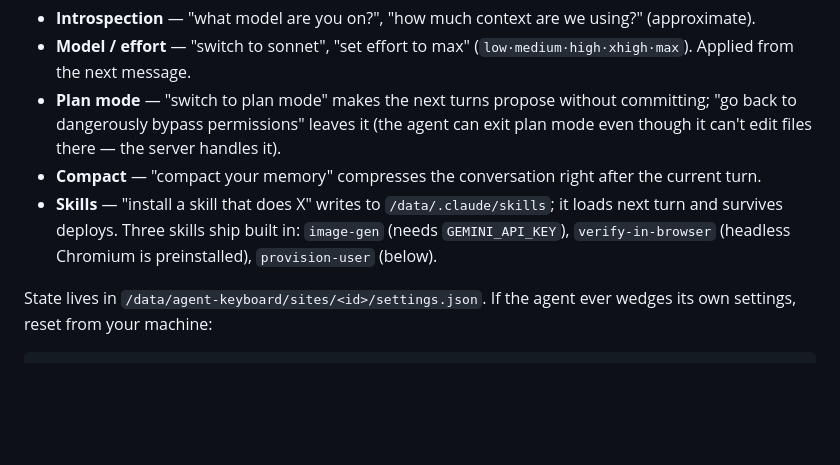
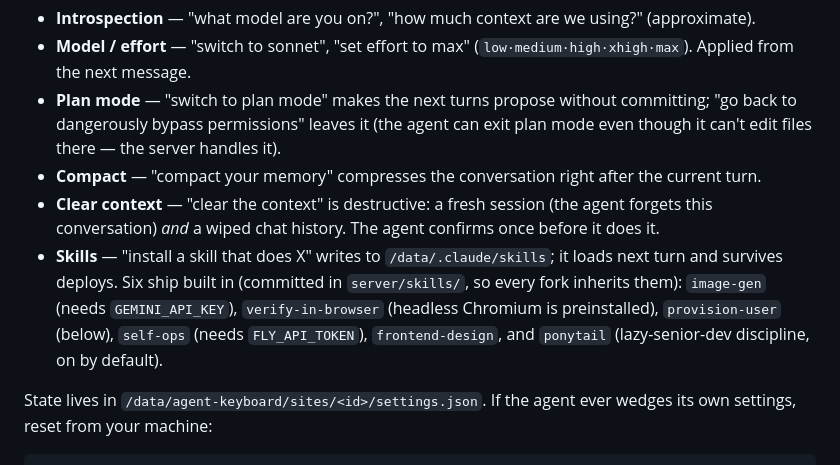
Before and after one commit to vibhasjain/agent-keyboard, a Markdown page: SELF_HOSTING.md, the part around the change. Rendered like a GitHub page; blank space fills up the shorter version.

```diff
--- a/SELF_HOSTING.md
+++ b/SELF_HOSTING.md
@@ -243,9 +243,13 @@ There is no settings UI. The agent's own runtime is steered in the same chat:
   dangerously bypass permissions" leaves it (the agent can exit plan mode even though it can't edit
   files there — the server handles it).
 - **Compact** — "compact your memory" compresses the conversation right after the current turn.
+- **Clear context** — "clear the context" is destructive: a fresh session (the agent forgets this
+  conversation) *and* a wiped chat history. The agent confirms once before it does it.
 - **Skills** — "install a skill that does X" writes to `/data/.claude/skills`; it loads next turn and
-  survives deploys. Three skills ship built in: `image-gen` (needs `GEMINI_API_KEY`),
-  `verify-in-browser` (headless Chromium is preinstalled), `provision-user` (below).
+  survives deploys. Six ship built in (committed in `server/skills/`, so every fork inherits them):
+  `image-gen` (needs `GEMINI_API_KEY`), `verify-in-browser` (headless Chromium is preinstalled),
+  `provision-user` (below), `self-ops` (needs `FLY_API_TOKEN`), `frontend-design`, and `ponytail`
+  (lazy-senior-dev discipline, on by default).
 
 State lives in `/data/agent-keyboard/sites/<id>/settings.json`. If the agent ever wedges its own
 settings, reset from your machine:
```
Also changed, not shown: README.md (+6 -2 lines), widget/README.md (+2 -2 lines).
